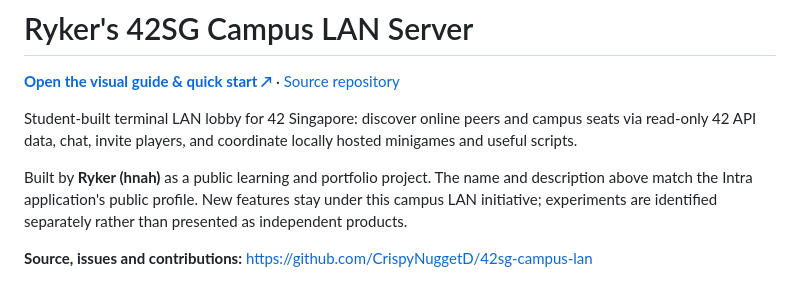
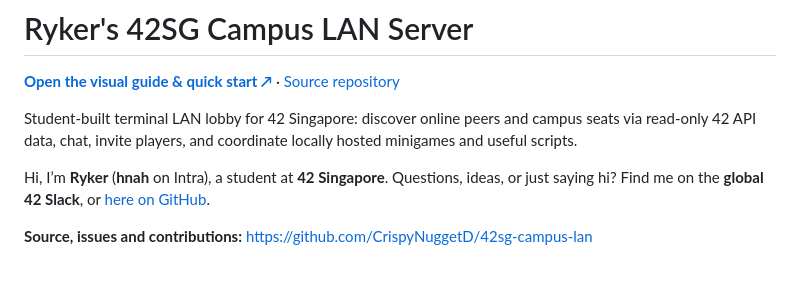
Before and after one commit to CrispyNuggetD/42sg-campus-lan, a Markdown page: README.md, the part around the change. Drawn GitHub-style.

Commit message:
docs: add a friendly author introduction and student contact details

```diff
--- a/README.md
+++ b/README.md
@@ -14,10 +14,7 @@ Student-built terminal LAN lobby for 42 Singapore: discover online peers and
 campus seats via read-only 42 API data, chat, invite players, and coordinate
 locally hosted minigames and useful scripts.
 
-Built by **Ryker (hnah)** as a public learning and portfolio project. The name
-and description above match the Intra application's public profile. New features
-stay under this campus LAN initiative; experiments are identified separately
-rather than presented as independent products.
+Hi, I’m **Ryker** (**hnah** on Intra), a student at **42 Singapore**. Questions, ideas, or just saying hi? Find me on the **global 42 Slack**, or [here on GitHub](https://github.com/CrispyNuggetD).
 
 **Source, issues and contributions:** https://github.com/CrispyNuggetD/42sg-campus-lan
 
```
